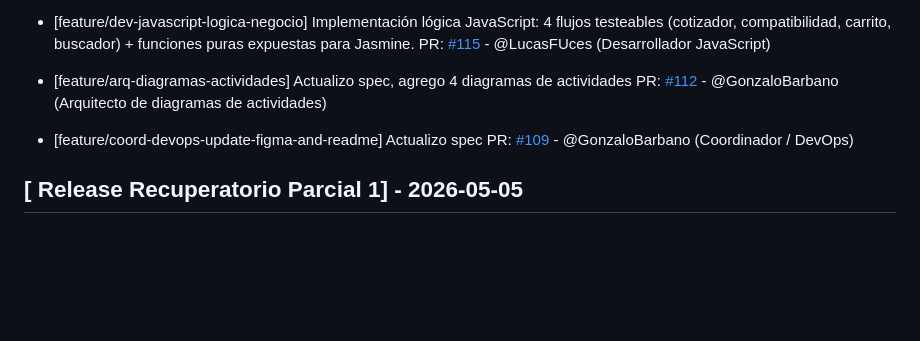
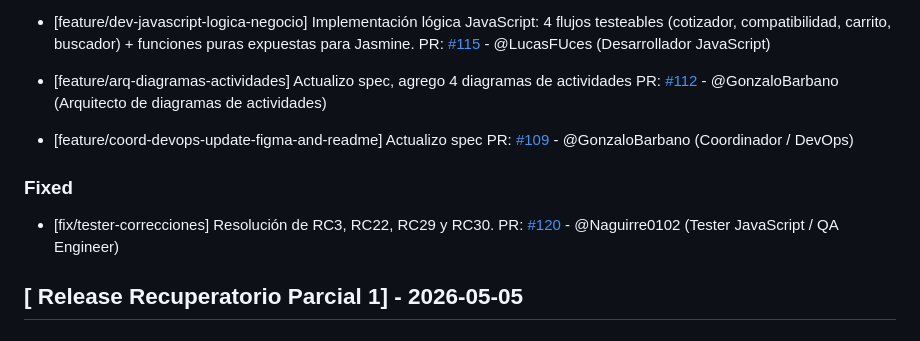
Before and after one commit to GonzaloBarbano/E-commerce, a Markdown page: changelog.md, the part around the change. Rendered like a GitHub page; blank space fills up the shorter version.

Commit message:
actualizo changelog

```diff
--- a/changelog.md
+++ b/changelog.md
@@ -19,6 +19,11 @@ Este archivo se actualiza con cada Pull Request para registrar avances y correcc
 
 - [feature/coord-devops-update-figma-and-readme] Actualizo spec
   PR: [#109](https://github.com/GonzaloBarbano/E-commerce/pull/109) - @GonzaloBarbano (Coordinador / DevOps)
+
+### Fixed
+
+- [fix/tester-correcciones] Resolución de RC3, RC22, RC29 y RC30.
+  PR: [#120](https://github.com/GonzaloBarbano/E-commerce/pull/120) - @Naguirre0102 (Tester JavaScript / QA Engineer)
 
 ## [ Release Recuperatorio Parcial 1] - 2026-05-05
 
```
